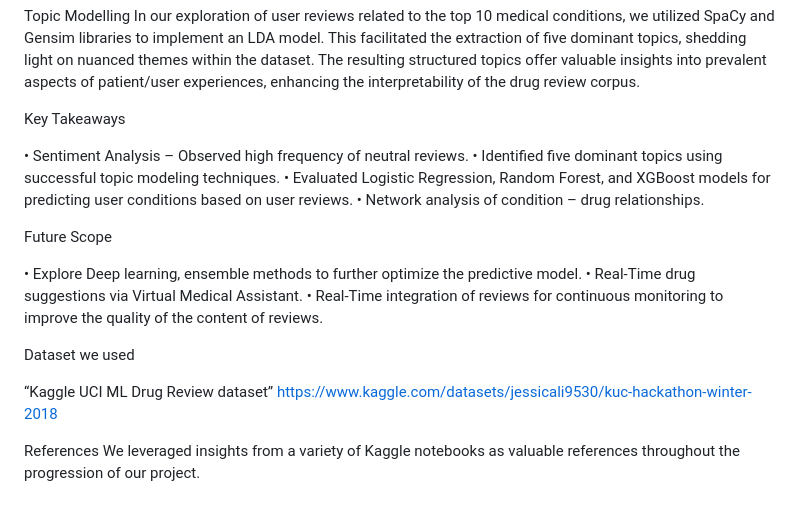
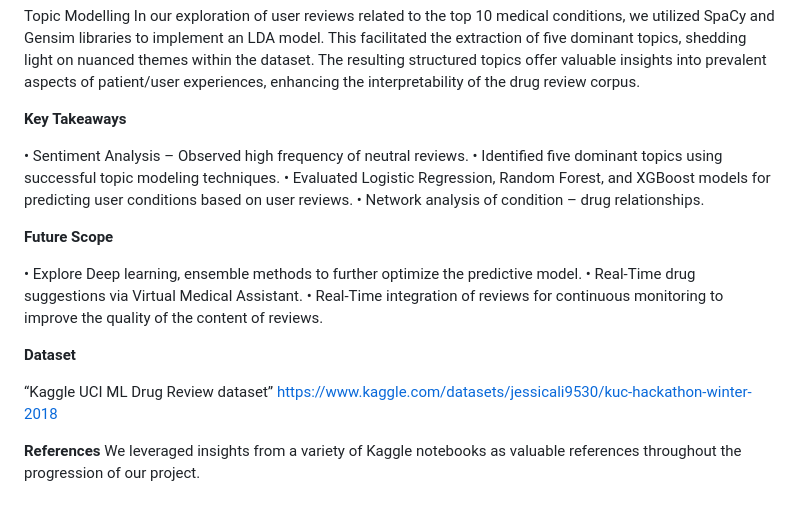
Before and after one commit to mounika220995/Projects, a Markdown page: Unpacking Patient Drug Reviews/README.MD, the part around one of its changes. GitHub-like rendering.

```diff
--- a/Unpacking Patient Drug Reviews/README.MD
+++ b/Unpacking Patient Drug Reviews/README.MD
@@ -17,7 +17,7 @@ Topic Modelling
 In our exploration of user reviews related to the top 10 medical conditions, we utilized SpaCy and Gensim libraries to implement an LDA model. This facilitated the extraction of five dominant topics, shedding light on nuanced themes within the dataset. The resulting structured topics offer valuable insights into prevalent aspects of patient/user experiences, enhancing the interpretability of the drug review corpus.
 
 
-Key Takeaways
+**Key Takeaways**
 
 • Sentiment Analysis – Observed high frequency of neutral reviews.
 • Identified five dominant topics using successful topic modeling techniques.
@@ -26,7 +26,7 @@ Key Takeaways
 
 
 
-Future Scope
+**Future Scope**
 
 • Explore Deep learning, ensemble methods to further optimize the predictive model.
 • Real-Time drug suggestions via Virtual Medical Assistant.
@@ -35,10 +35,10 @@ Future Scope
 
 
 
-Dataset we used
+**Dataset**
 
 “Kaggle UCI ML Drug Review dataset”                  https://www.kaggle.com/datasets/jessicali9530/kuc-hackathon-winter-2018
 
 
-References
+**References**
 We leveraged insights from a variety of Kaggle notebooks as valuable references throughout the progression of our project.
```
Also changed, not shown: other parts of Unpacking Patient Drug Reviews/README.MD (+3 -3 lines).
